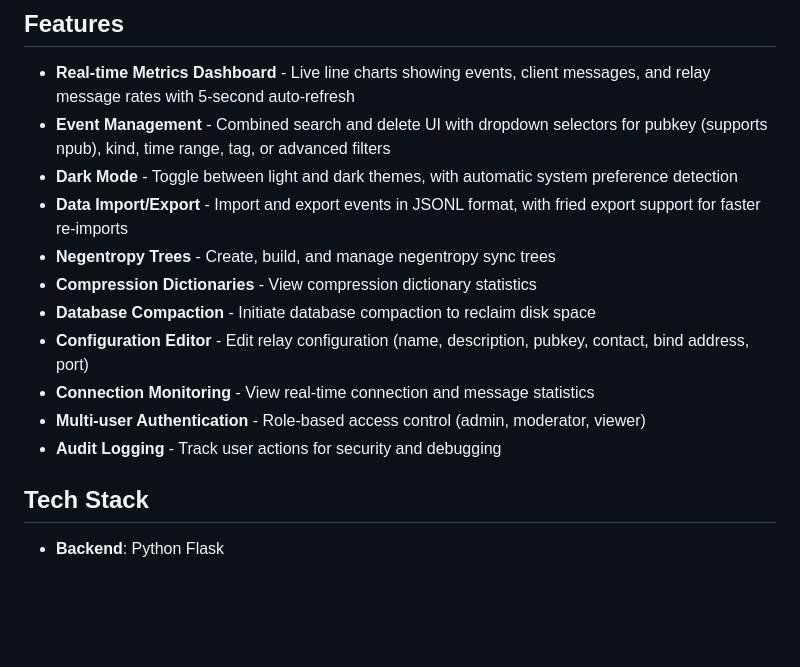
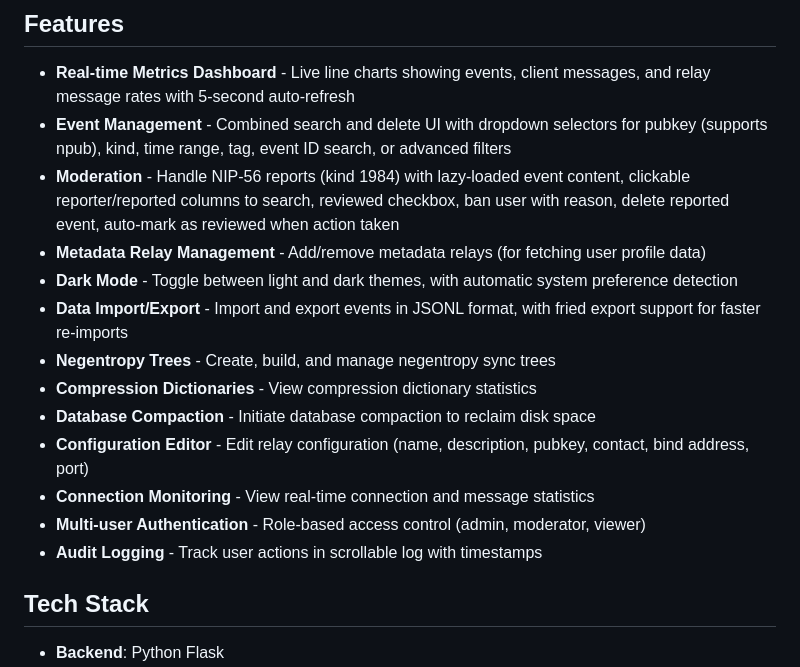
Before and after one commit to MartialM1nd/strfrygui, a Markdown page: README.md, the part around the change. Drawn GitHub-style; blank space fills up the shorter version.

```diff
--- a/README.md
+++ b/README.md
@@ -11,7 +11,9 @@ A web-based management portal for [strfry](https://github.com/hoytech/strfry), a
 ## Features
 
 - **Real-time Metrics Dashboard** - Live line charts showing events, client messages, and relay message rates with 5-second auto-refresh
-- **Event Management** - Combined search and delete UI with dropdown selectors for pubkey (supports npub), kind, time range, tag, or advanced filters
+- **Event Management** - Combined search and delete UI with dropdown selectors for pubkey (supports npub), kind, time range, tag, event ID search, or advanced filters
+- **Moderation** - Handle NIP-56 reports (kind 1984) with lazy-loaded event content, clickable reporter/reported columns to search, reviewed checkbox, ban user with reason, delete reported event, auto-mark as reviewed when action taken
+- **Metadata Relay Management** - Add/remove metadata relays (for fetching user profile data)
 - **Dark Mode** - Toggle between light and dark themes, with automatic system preference detection
 - **Data Import/Export** - Import and export events in JSONL format, with fried export support for faster re-imports
 - **Negentropy Trees** - Create, build, and manage negentropy sync trees
@@ -20,7 +22,7 @@ A web-based management portal for [strfry](https://github.com/hoytech/strfry), a
 - **Configuration Editor** - Edit relay configuration (name, description, pubkey, contact, bind address, port)
 - **Connection Monitoring** - View real-time connection and message statistics
 - **Multi-user Authentication** - Role-based access control (admin, moderator, viewer)
-- **Audit Logging** - Track user actions for security and debugging
+- **Audit Logging** - Track user actions in scrollable log with timestamps
 
 ## Tech Stack
 
```
Also changed, not shown: AGENTS.md (+79 -26 lines).
